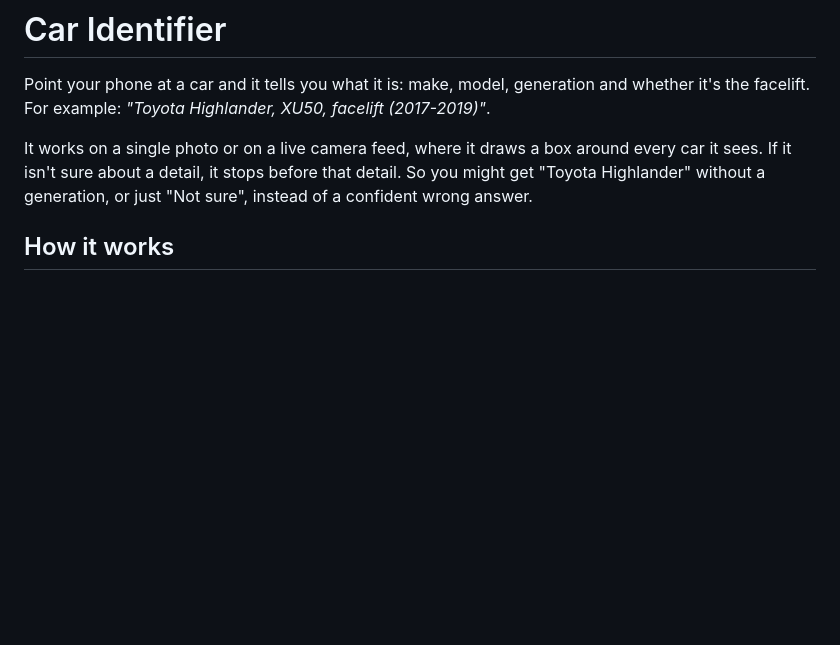
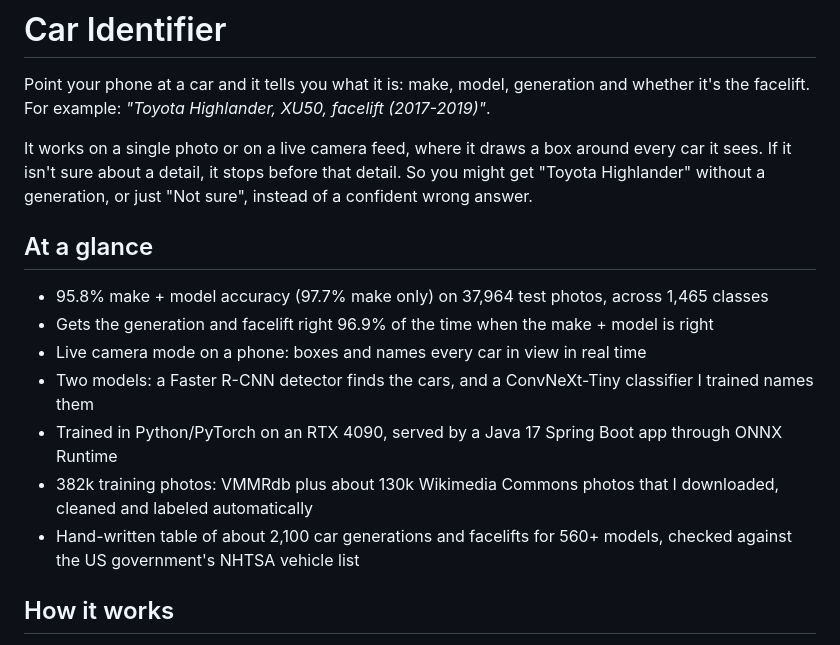
Before and after one commit to timmyd4/Vehicle_Identifier, a Markdown page: README.md, the part around the change. GitHub-like rendering; blank space fills up the shorter version.

Commit message:
README: add an at-a-glance summary at the top

```diff
--- a/README.md
+++ b/README.md
@@ -7,6 +7,20 @@ It works on a single photo or on a live camera feed, where it draws a box around
 it sees. If it isn't sure about a detail, it stops before that detail. So you might get
 "Toyota Highlander" without a generation, or just "Not sure", instead of a confident wrong
 answer.
+
+## At a glance
+
+- 95.8% make + model accuracy (97.7% make only) on 37,964 test photos, across 1,465 classes
+- Gets the generation and facelift right 96.9% of the time when the make + model is right
+- Live camera mode on a phone: boxes and names every car in view in real time
+- Two models: a Faster R-CNN detector finds the cars, and a ConvNeXt-Tiny classifier I
+  trained names them
+- Trained in Python/PyTorch on an RTX 4090, served by a Java 17 Spring Boot app through
+  ONNX Runtime
+- 382k training photos: VMMRdb plus about 130k Wikimedia Commons photos that I downloaded,
+  cleaned and labeled automatically
+- Hand-written table of about 2,100 car generations and facelifts for 560+ models, checked
+  against the US government's NHTSA vehicle list
 
 ## How it works
 
```
